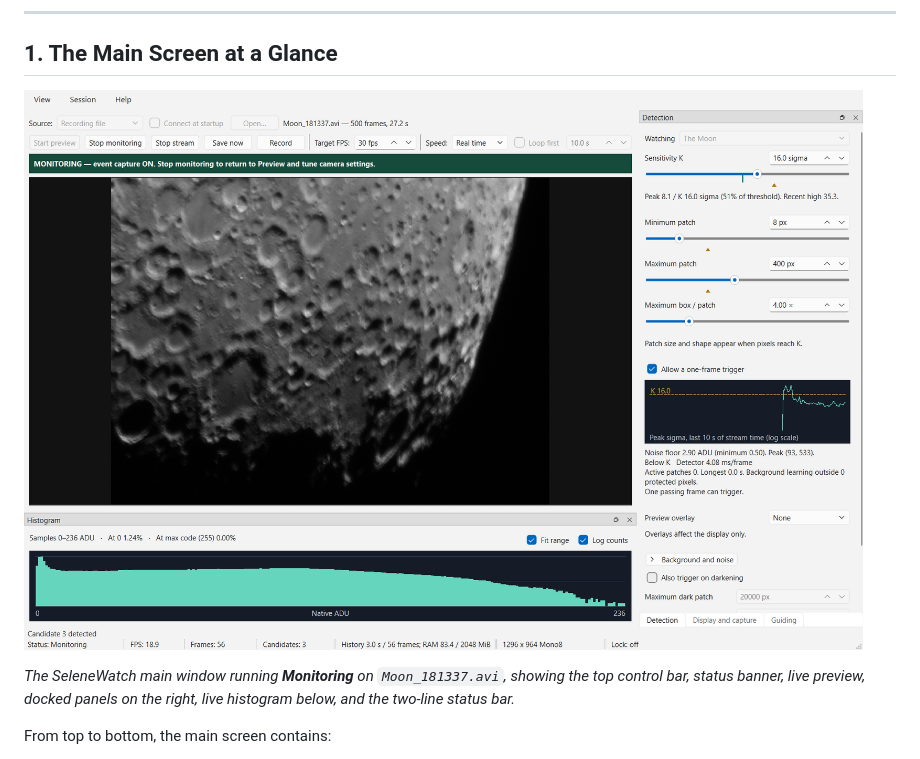
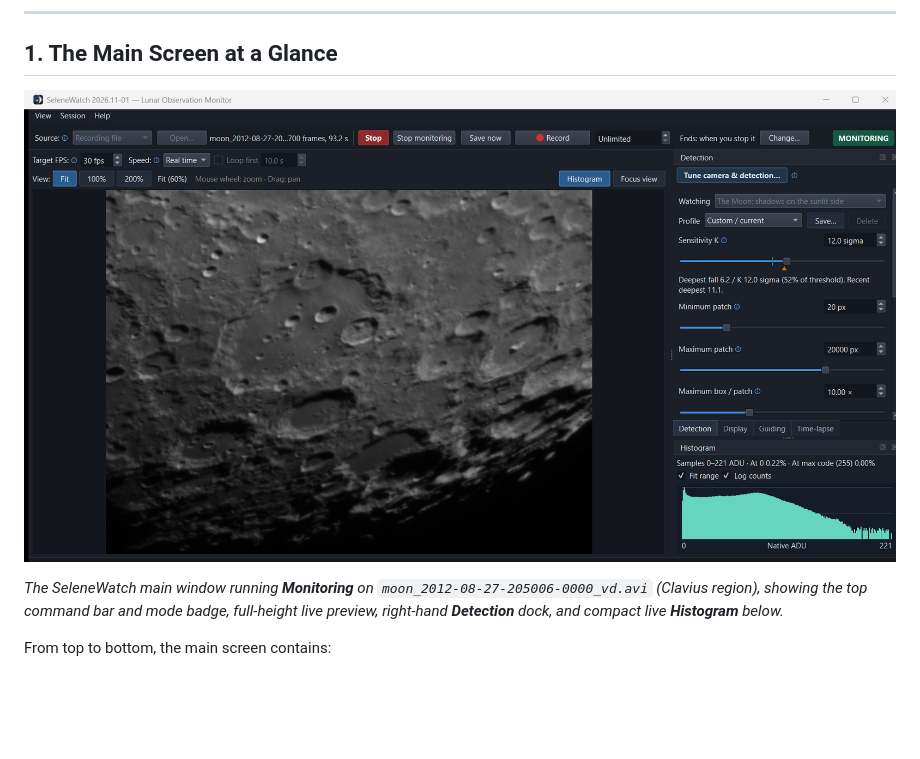
Before and after one commit to ppissias/SeleneWatch, a Markdown page: MANUAL.md, the part around the change. Rendered like a GitHub page; pictures changed too: docs/images/readme-main-window.png; blank space fills up the shorter version.

```diff
--- a/MANUAL.md
+++ b/MANUAL.md
@@ -34,7 +34,7 @@ For building SeleneWatch from source, see [DEVELOPER.md](DEVELOPER.md). For arch
 
 ![SeleneWatch main window monitoring a lunar recording](docs/images/readme-main-window.png)
 
-*The SeleneWatch main window running **Monitoring** on `Moon_181337.avi`, showing the top control bar, status banner, live preview, docked panels on the right, live histogram below, and the two-line status bar.*
+*The SeleneWatch main window running **Monitoring** on `moon_2012-08-27-205006-0000_vd.avi` (Clavius region), showing the top command bar and mode badge, full-height live preview, right-hand **Detection** dock, and compact live **Histogram** below.*
 
 From top to bottom, the main screen contains:
 
```
Also changed, not shown: README.md (+13 -1 lines), docs/images/readme-meteor-overview.jpg (added), 3 other files.
